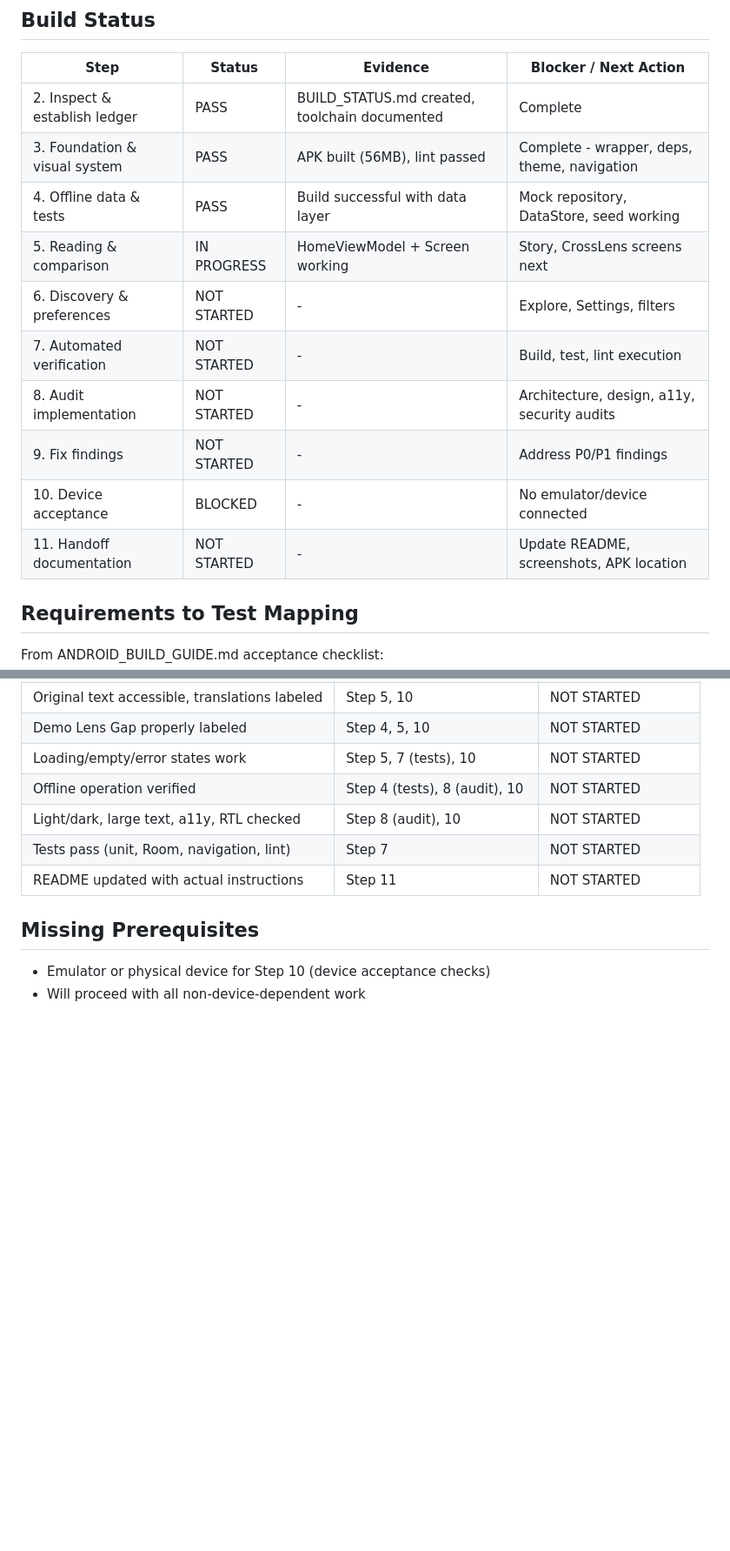
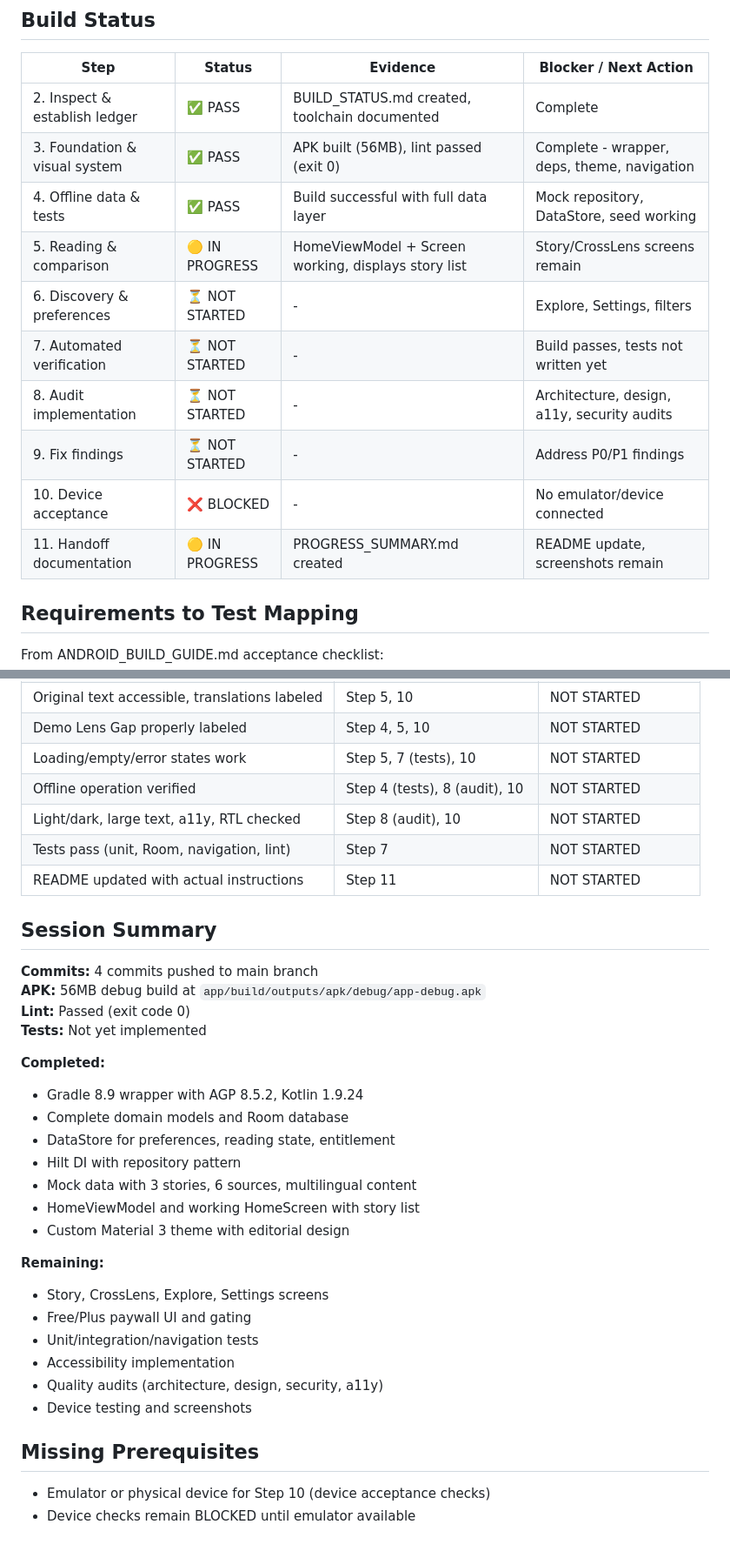
Before and after one commit to Mattjhagen/CrossLens, a Markdown page: docs/BUILD_STATUS.md, 2 parts joined by grey strips. Shown at 87% size. GitHub-like rendering; blank space fills up the shorter version.

Commit message:
docs: update BUILD_STATUS with session completion summary

```diff
--- a/docs/BUILD_STATUS.md
+++ b/docs/BUILD_STATUS.md
@@ -43,16 +43,16 @@ Based on [Android Gradle Plugin compatibility](https://developer.android.com/bui
 
 | Step | Status | Evidence | Blocker / Next Action |
 | --- | --- | --- | --- |
-| 2. Inspect & establish ledger | PASS | BUILD_STATUS.md created, toolchain documented | Complete |
-| 3. Foundation & visual system | PASS | APK built (56MB), lint passed | Complete - wrapper, deps, theme, navigation |
-| 4. Offline data & tests | PASS | Build successful with data layer | Mock repository, DataStore, seed working |
-| 5. Reading & comparison | IN PROGRESS | HomeViewModel + Screen working | Story, CrossLens screens next |
-| 6. Discovery & preferences | NOT STARTED | - | Explore, Settings, filters |
-| 7. Automated verification | NOT STARTED | - | Build, test, lint execution |
-| 8. Audit implementation | NOT STARTED | - | Architecture, design, a11y, security audits |
-| 9. Fix findings | NOT STARTED | - | Address P0/P1 findings |
-| 10. Device acceptance | BLOCKED | - | No emulator/device connected |
-| 11. Handoff documentation | NOT STARTED | - | Update README, screenshots, APK location |
+| 2. Inspect & establish ledger | ✅ PASS | BUILD_STATUS.md created, toolchain documented | Complete |
+| 3. Foundation & visual system | ✅ PASS | APK built (56MB), lint passed (exit 0) | Complete - wrapper, deps, theme, navigation |
+| 4. Offline data & tests | ✅ PASS | Build successful with full data layer | Mock repository, DataStore, seed working |
+| 5. Reading & comparison | 🟡 IN PROGRESS | HomeViewModel + Screen working, displays story list | Story/CrossLens screens remain |
+| 6. Discovery & preferences | ⏳ NOT STARTED | - | Explore, Settings, filters |
+| 7. Automated verification | ⏳ NOT STARTED | - | Build passes, tests not written yet |
+| 8. Audit implementation | ⏳ NOT STARTED | - | Architecture, design, a11y, security audits |
+| 9. Fix findings | ⏳ NOT STARTED | - | Address P0/P1 findings |
+| 10. Device acceptance | ❌ BLOCKED | - | No emulator/device connected |
+| 11. Handoff documentation | 🟡 IN PROGRESS | PROGRESS_SUMMARY.md created | README update, screenshots remain |
 
 ## Requirements to Test Mapping
 
@@ -76,7 +76,31 @@ From ANDROID_BUILD_GUIDE.md acceptance checklist:
 | Tests pass (unit, Room, navigation, lint) | Step 7 | NOT STARTED |
 | README updated with actual instructions | Step 11 | NOT STARTED |
 
+## Session Summary
+
+**Commits:** 4 commits pushed to main branch
+**APK:** 56MB debug build at `app/build/outputs/apk/debug/app-debug.apk`
+**Lint:** Passed (exit code 0)
+**Tests:** Not yet implemented
+
+**Completed:**
+- Gradle 8.9 wrapper with AGP 8.5.2, Kotlin 1.9.24
+- Complete domain models and Room database
+- DataStore for preferences, reading state, entitlement
+- Hilt DI with repository pattern
+- Mock data with 3 stories, 6 sources, multilingual content
+- HomeViewModel and working HomeScreen with story list
+- Custom Material 3 theme with editorial design
+
+**Remaining:**
+- Story, CrossLens, Explore, Settings screens
+- Free/Plus paywall UI and gating
+- Unit/integration/navigation tests
+- Accessibility implementation
+- Quality audits (architecture, design, security, a11y)
+- Device testing and screenshots
+
 ## Missing Prerequisites
 
 - Emulator or physical device for Step 10 (device acceptance checks)
-- Will proceed with all non-device-dependent work
+- Device checks remain BLOCKED until emulator available
```
